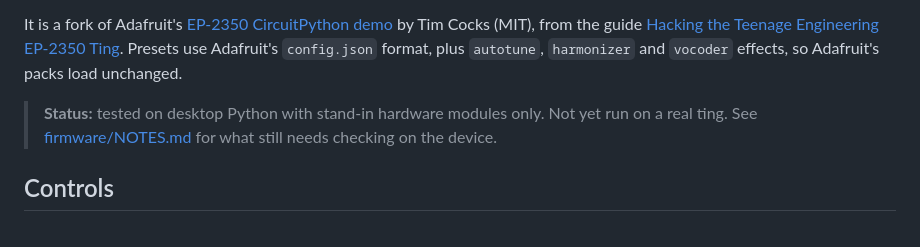
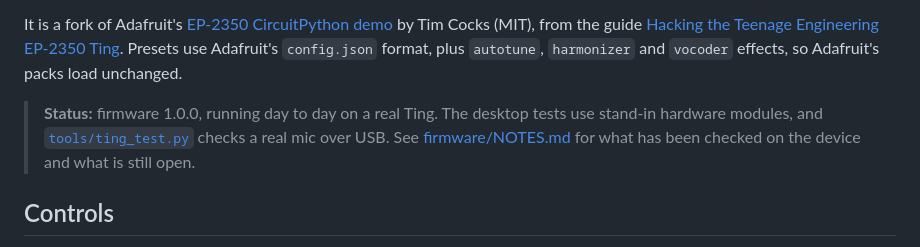
Before and after one commit to dougjberman/fx-mic-mod, a Markdown page: README.md, the part around the change. Drawn GitHub-style.

```diff
--- a/README.md
+++ b/README.md
@@ -10,8 +10,9 @@ by Tim Cocks (MIT), from the guide
 [Hacking the Teenage Engineering EP-2350 Ting](https://learn.adafruit.com/hacking-the-teenage-engineering-ep-2350-ting).
 Presets use Adafruit's `config.json` format, plus `autotune`, `harmonizer` and `vocoder` effects, so Adafruit's packs load unchanged.
 
-> **Status:** tested on desktop Python with stand-in hardware modules only. Not yet run on a real ting.
-> See [firmware/NOTES.md](firmware/NOTES.md) for what still needs checking on the device.
+> **Status:** firmware 1.0.0, running day to day on a real Ting. The desktop tests use stand-in
+> hardware modules, and [`tools/ting_test.py`](#testing-on-a-real-mic) checks a real mic over USB.
+> See [firmware/NOTES.md](firmware/NOTES.md) for what has been checked on the device and what is still open.
 
 ## Controls
 
```
Also changed, not shown: firmware/NOTES.md (+53 -41 lines).
